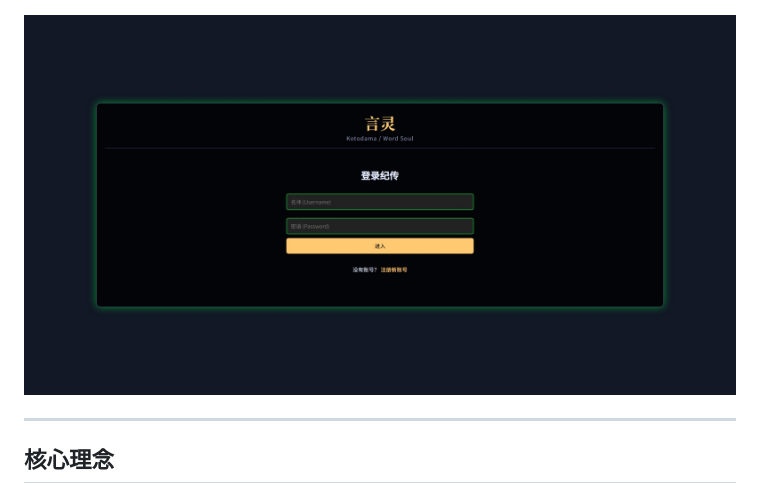
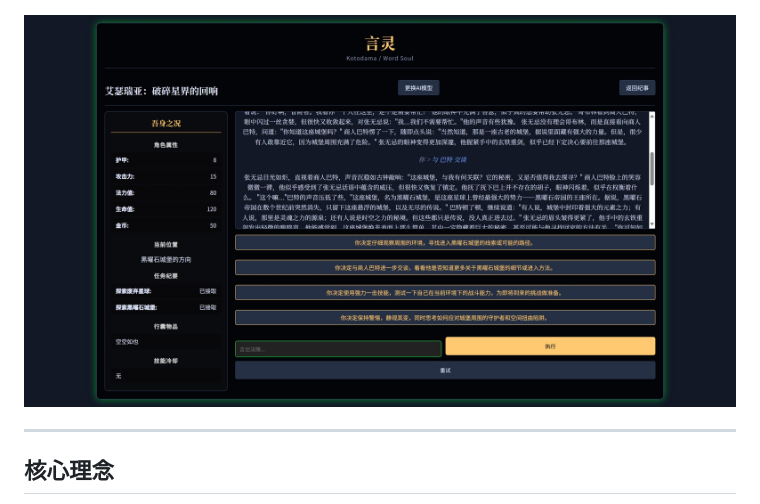
Before and after one commit to rewrz/word_soul, a Markdown page: README.md, the part around the change. Drawn GitHub-style.

```diff
--- a/README.md
+++ b/README.md
@@ -8,7 +8,7 @@
 
 ![言灵登录界面预览](./preview1.jpeg)
 
-![言灵游戏界面预览](./preview1.jpeg)
+![言灵游戏界面预览](./preview2.jpeg)
 
 ---
 
```
